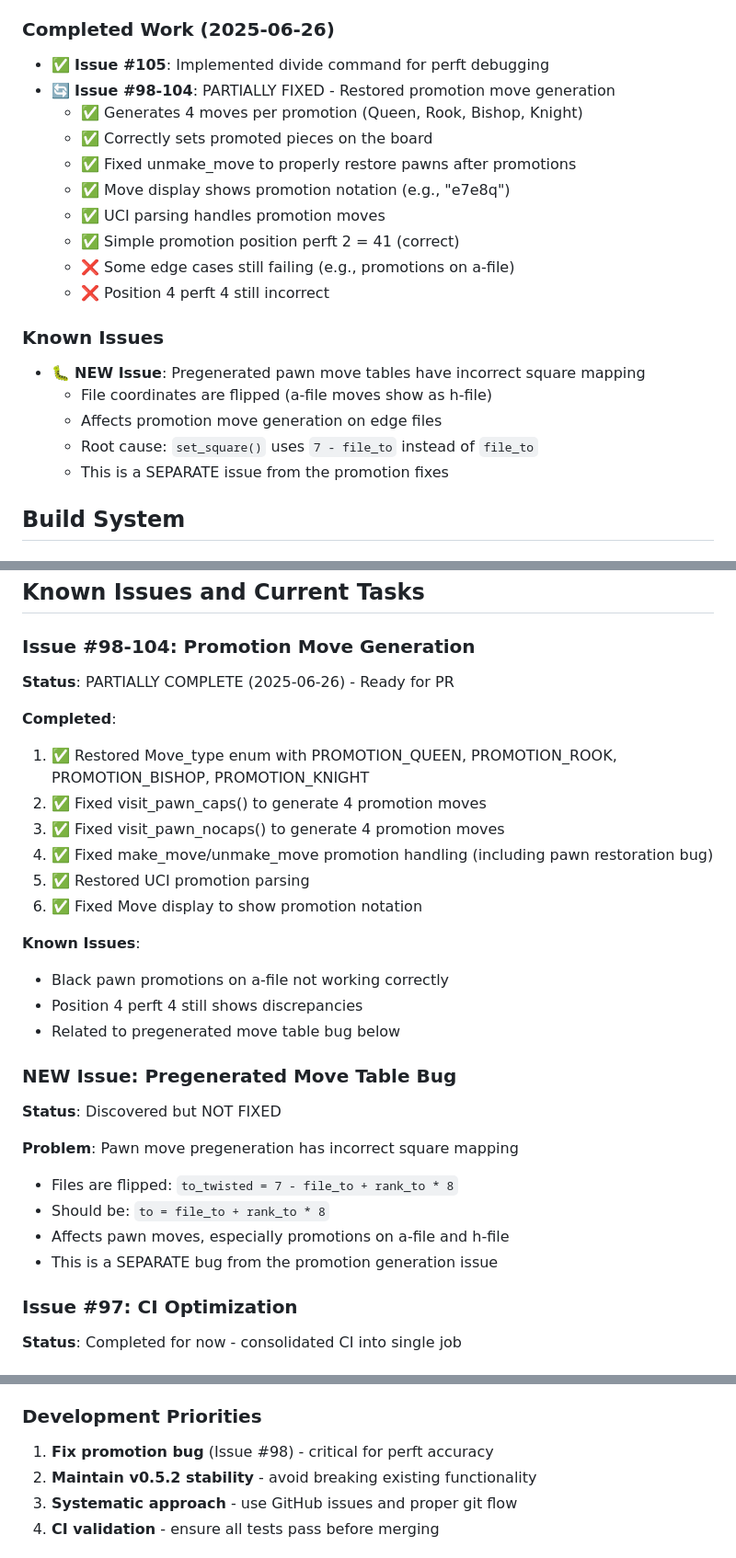
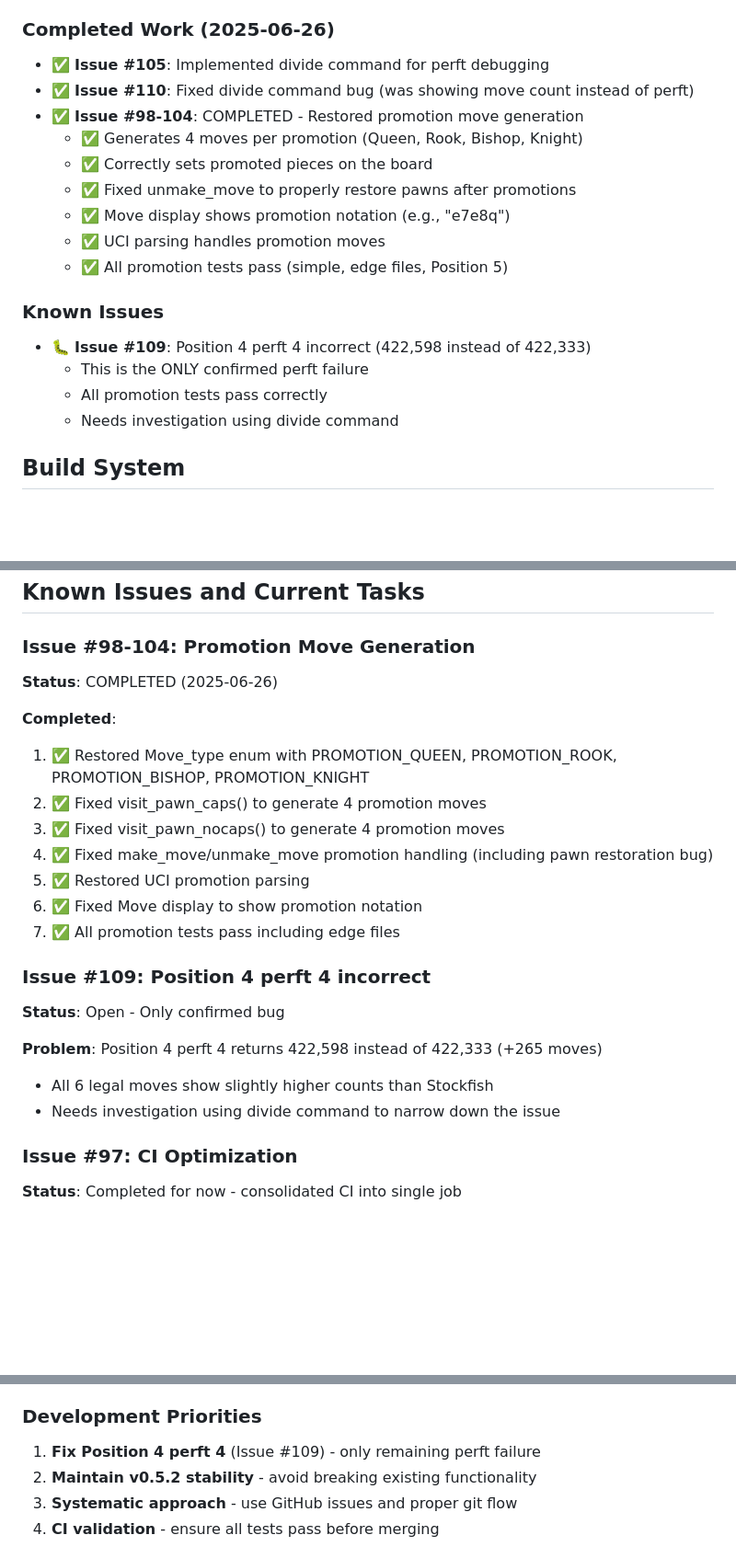
Before and after one commit to nczempin/zathras, a Markdown page: CLAUDE.md, 3 parts joined by grey strips. Shown at 92% size. Rendered like a GitHub page; blank space fills up the shorter version.

Commit message:
docs: Clean up CLAUDE.md - remove false claims about edge file bugs
- Removed claims about edge file promotion failures (all tests pass)
- Removed unconfirmed pregenerated move table bug section
- Updated promotion work status from PARTIALLY FIXED to COMPLETED
- Clarified that only Position 4 perft 4 is failing
- Updated development priorities to focus on Issue #109

```diff
--- a/CLAUDE.md
+++ b/CLAUDE.md
@@ -34,22 +34,20 @@ This file provides guidance to Claude Code (claude.ai/code) when working with th
 
 ### Completed Work (2025-06-26)
 - ✅ **Issue #105**: Implemented divide command for perft debugging
-- 🔄 **Issue #98-104**: PARTIALLY FIXED - Restored promotion move generation
+- ✅ **Issue #110**: Fixed divide command bug (was showing move count instead of perft)
+- ✅ **Issue #98-104**: COMPLETED - Restored promotion move generation
   - ✅ Generates 4 moves per promotion (Queen, Rook, Bishop, Knight)
   - ✅ Correctly sets promoted pieces on the board
   - ✅ Fixed unmake_move to properly restore pawns after promotions
   - ✅ Move display shows promotion notation (e.g., "e7e8q")
   - ✅ UCI parsing handles promotion moves
-  - ✅ Simple promotion position perft 2 = 41 (correct)
-  - ❌ Some edge cases still failing (e.g., promotions on a-file)
-  - ❌ Position 4 perft 4 still incorrect
+  - ✅ All promotion tests pass (simple, edge files, Position 5)
 
 ### Known Issues
-- 🐛 **NEW Issue**: Pregenerated pawn move tables have incorrect square mapping
-  - File coordinates are flipped (a-file moves show as h-file)
-  - Affects promotion move generation on edge files
-  - Root cause: `set_square()` uses `7 - file_to` instead of `file_to`
-  - This is a SEPARATE issue from the promotion fixes
+- 🐛 **Issue #109**: Position 4 perft 4 incorrect (422,598 instead of 422,333)
+  - This is the ONLY confirmed perft failure
+  - All promotion tests pass correctly
+  - Needs investigation using divide command
 
 ## Build System
 
@@ -110,7 +108,7 @@ $(BUILD_DIR)/%.o: %.cpp
 ## Known Issues and Current Tasks
 
 ### Issue #98-104: Promotion Move Generation
-**Status**: PARTIALLY COMPLETE (2025-06-26) - Ready for PR
+**Status**: COMPLETED (2025-06-26)
 
 **Completed**:
 1. ✅ Restored Move_type enum with PROMOTION_QUEEN, PROMOTION_ROOK, PROMOTION_BISHOP, PROMOTION_KNIGHT
@@ -119,20 +117,14 @@ $(BUILD_DIR)/%.o: %.cpp
 4. ✅ Fixed make_move/unmake_move promotion handling (including pawn restoration bug)
 5. ✅ Restored UCI promotion parsing
 6. ✅ Fixed Move display to show promotion notation
+7. ✅ All promotion tests pass including edge files
 
-**Known Issues**:
-- Black pawn promotions on a-file not working correctly
-- Position 4 perft 4 still shows discrepancies
-- Related to pregenerated move table bug below
+### Issue #109: Position 4 perft 4 incorrect
+**Status**: Open - Only confirmed bug
 
-### NEW Issue: Pregenerated Move Table Bug
-**Status**: Discovered but NOT FIXED
-
-**Problem**: Pawn move pregeneration has incorrect square mapping
-- Files are flipped: `to_twisted = 7 - file_to + rank_to * 8`
-- Should be: `to = file_to + rank_to * 8`
-- Affects pawn moves, especially promotions on a-file and h-file
-- This is a SEPARATE bug from the promotion generation issue
+**Problem**: Position 4 perft 4 returns 422,598 instead of 422,333 (+265 moves)
+- All 6 legal moves show slightly higher counts than Stockfish
+- Needs investigation using divide command to narrow down the issue
 
 ### Issue #97: CI Optimization
 **Status**: Completed for now - consolidated CI into single job
@@ -162,7 +154,7 @@ git push -u origin feature/ZTH-{issue}-{title}     # Push new branch
 - **Build system uses build/ directory** - don't put object files in src/
 
 ### Development Priorities
-1. **Fix promotion bug** (Issue #98) - critical for perft accuracy
+1. **Fix Position 4 perft 4** (Issue #109) - only remaining perft failure
 2. **Maintain v0.5.2 stability** - avoid breaking existing functionality
 3. **Systematic approach** - use GitHub issues and proper git flow
 4. **CI validation** - ensure all tests pass before merging
```
